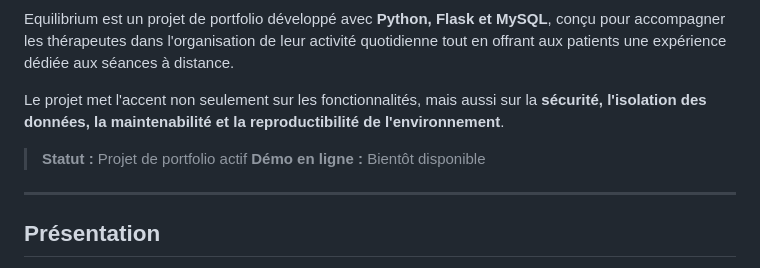
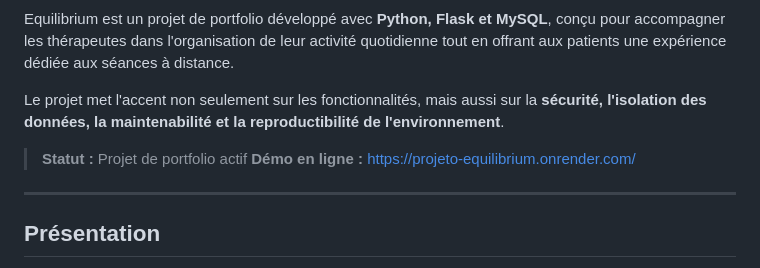
Before and after one commit to Silos-Antonio/Projeto-Equilibrium, a Markdown page: README.fr.md, the part around the change. GitHub-like rendering.

```diff
--- a/README.fr.md
+++ b/README.fr.md
@@ -9,7 +9,7 @@ Equilibrium est un projet de portfolio développé avec **Python, Flask et MySQL
 Le projet met l'accent non seulement sur les fonctionnalités, mais aussi sur la **sécurité, l'isolation des données, la maintenabilité et la reproductibilité de l'environnement**.
 
 > **Statut :** Projet de portfolio actif
-> **Démo en ligne :** Bientôt disponible
+> **Démo en ligne :** [https://projeto-equilibrium.onrender.com/](https://projeto-equilibrium.onrender.com/)
 
 ---
 
```
